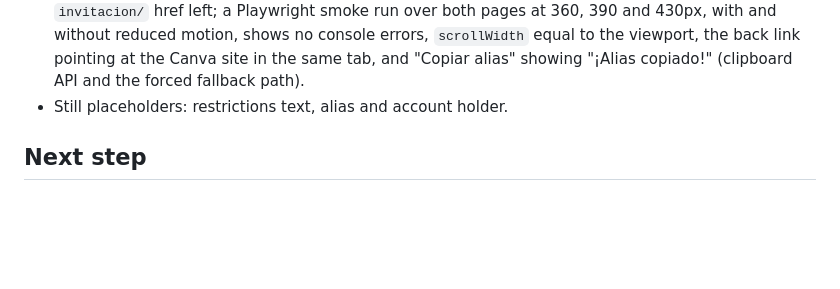
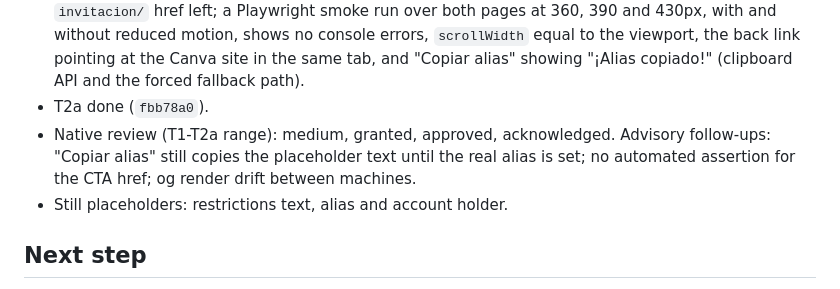
Before and after one commit to paalanis/tarjetaMore, a Markdown page: odd/tasks/canva-invitation-links.md, the part around the change. Drawn GitHub-style; blank space fills up the shorter version.

Commit message:
docs: record canva info pages review

```diff
--- a/odd/tasks/canva-invitation-links.md
+++ b/odd/tasks/canva-invitation-links.md
@@ -64,6 +64,10 @@ to another page of the design, so they cannot open a panel or copy the alias. Ho
   reduced motion, shows no console errors, `scrollWidth` equal to the viewport, the back link pointing at
   the Canva site in the same tab, and "Copiar alias" showing "¡Alias copiado!" (clipboard API and the
   forced fallback path).
+- T2a done (`fbb78a0`).
+- Native review (T1-T2a range): medium, granted, approved, acknowledged. Advisory follow-ups: "Copiar alias"
+  still copies the placeholder text until the real alias is set; no automated assertion for the CTA href;
+  og render drift between machines.
 - Still placeholders: restrictions text, alias and account holder.
 
 ## Next step
```
